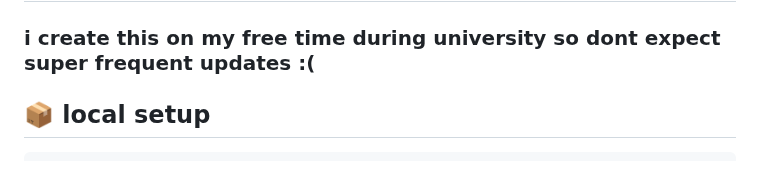
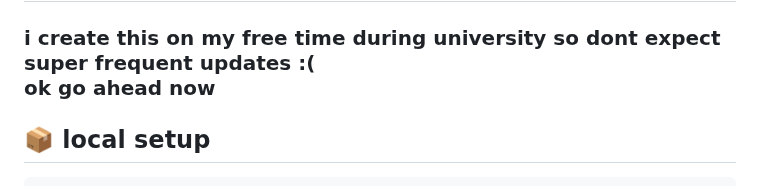
Before and after one commit to tfjoek/class-of-09-scene-generator, a Markdown page: README.md, the part around the change. Drawn GitHub-style.

```diff
--- a/README.md
+++ b/README.md
@@ -15,7 +15,7 @@
 # [link to the tool online click me! AFTER READING](https://givememoneyplease.xyz)
 # ⚠️ READ ME BEFORE USING PLEASE
 # the site does NOT support mobile devices at all and isnt responsive  <br>and if you are using a smaller screen like laptop and it looks fucked up, <br>please try zooming in/out  on  the website to potentially fix  it!<br>its missing alot of clothes/characters and features it it NOT complete all<br>
-### i create this on my free time during university so dont expect super frequent updates :(
+### i create this on my free time during university so dont expect super frequent updates :(<br>ok go ahead now
 
 
 ## 📦 local setup
```
